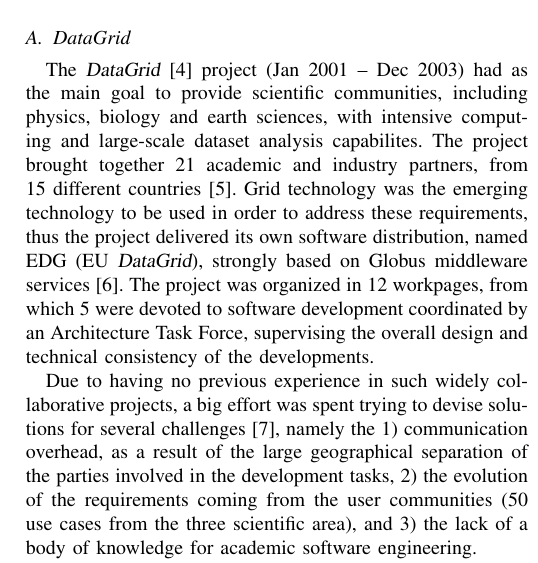
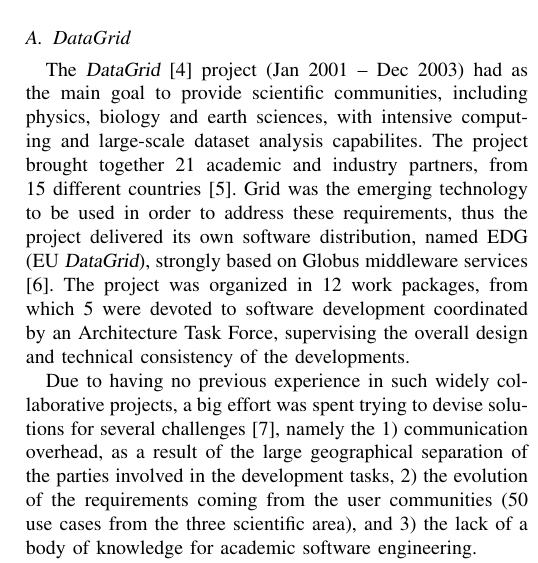
Before and after one commit to VibhutiDKhanduri/paper-ieee-software-reliability, a LaTeX paper (paper-ieee-trans.tex): part of one column of page 2 of 10, cut so that both start at the same text. Compiled offline with pdfLaTeX; a missing font is replaced by an installed copy or a similar font; a LaTeX package or settings file that is missing is left out.

Commit message:
minor typos in DataGrid

```diff
--- a/paper-ieee-trans.tex
+++ b/paper-ieee-trans.tex
@@ -186,9 +186,9 @@
 had as the main goal to provide scientific communities, including physics, biology and
 earth sciences, with intensive computing and large-scale dataset analysis capabilites.
 The project brought together 21 academic and industry partners, from 15 different countries \cite{gagliardi}.
-Grid technology was the emerging technology to be used in order to address these requirements,
+Grid was the emerging technology to be used in order to address these requirements,
 thus the project delivered its own software distribution, named EDG (EU {\sl DataGrid}), strongly
-based on Globus middleware services \cite{globus}. The project was organized in 12 workpages, from
+based on Globus middleware services \cite{globus}. The project was organized in 12 work packages, from
 which 5 were devoted to software development coordinated by an
 Architecture Task Force, supervising the overall design and technical consistency
 of the developments.
```
